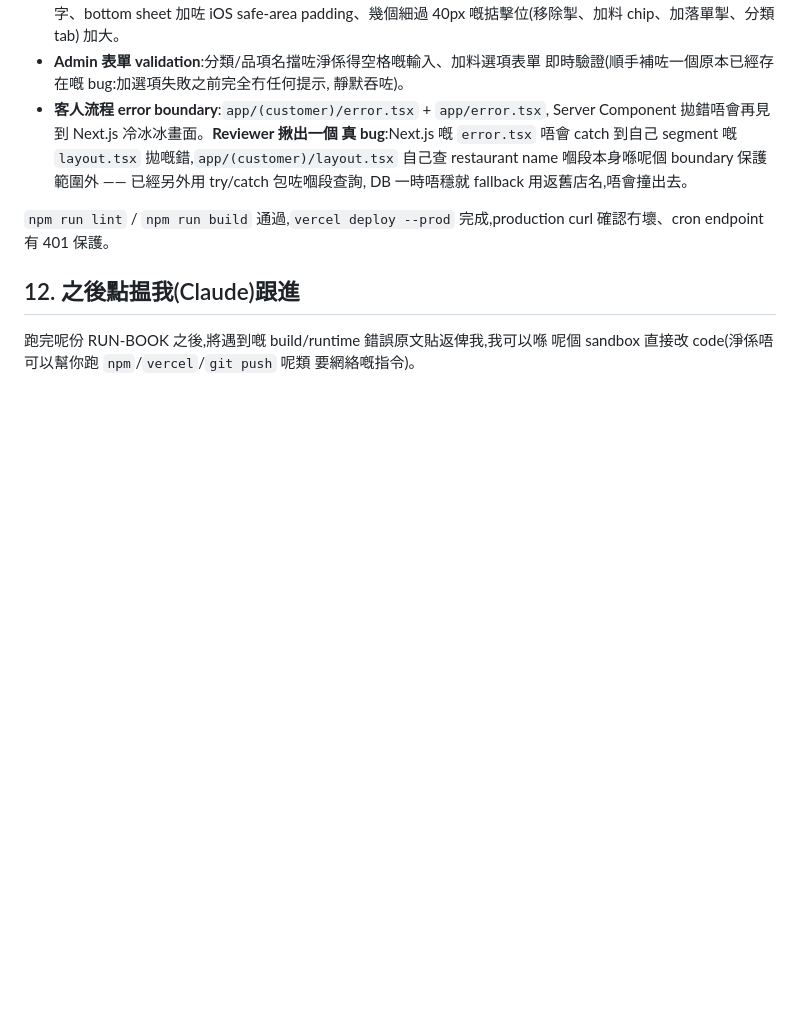
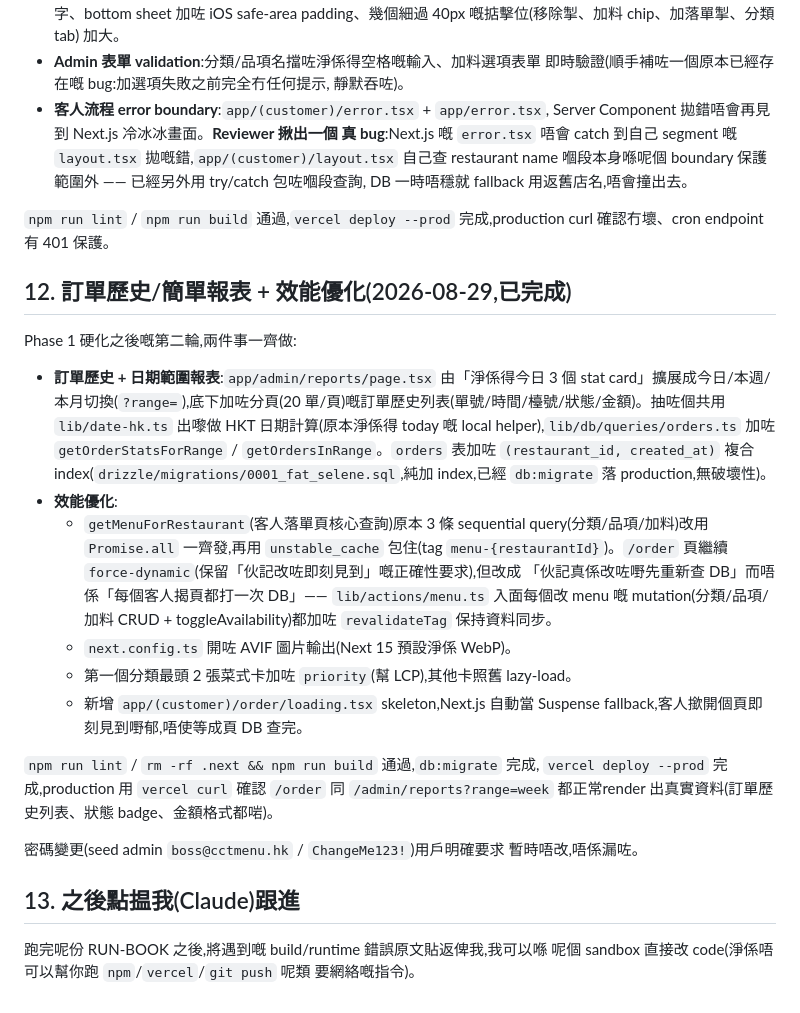
Before and after one commit to isaaccwb/Cha_Chaan_Teng, a Markdown page: RUN-BOOK.md, the part around the change. Drawn GitHub-style; blank space fills up the shorter version.

Commit message:
RUN-BOOK: record order-history/reports + performance round

```diff
--- a/RUN-BOOK.md
+++ b/RUN-BOOK.md
@@ -223,7 +223,41 @@ git push -u origin v1-nextjs-rewrite   # V1 rewrite,建議開 PR 畀自己 revie
 `npm run lint` / `npm run build` 通過,`vercel deploy --prod` 完成,production
 curl 確認冇壞、cron endpoint 有 401 保護。
 
-## 12. 之後點揾我(Claude)跟進
+## 12. 訂單歷史/簡單報表 + 效能優化(2026-08-29,已完成)
+
+Phase 1 硬化之後嘅第二輪,兩件事一齊做:
+
+- **訂單歷史 + 日期範圍報表**:`app/admin/reports/page.tsx` 由「淨係得今日
+  3 個 stat card」擴展成今日/本週/本月切換(`?range=`),底下加咗分頁(20
+  單/頁)嘅訂單歷史列表(單號/時間/檯號/狀態/金額)。抽咗個共用
+  `lib/date-hk.ts` 出嚟做 HKT 日期計算(原本淨係得 today 嘅 local
+  helper),`lib/db/queries/orders.ts` 加咗 `getOrderStatsForRange` /
+  `getOrdersInRange`。`orders` 表加咗 `(restaurant_id, created_at)` 複合
+  index(`drizzle/migrations/0001_fat_selene.sql`,純加 index,已經
+  `db:migrate` 落 production,無破壞性)。
+- **效能優化**:
+  - `getMenuForRestaurant`(客人落單頁核心查詢)原本 3 條 sequential
+    query(分類/品項/加料)改用 `Promise.all` 一齊發,再用
+    `unstable_cache` 包住(tag `menu-{restaurantId}`)。`/order` 頁繼續
+    `force-dynamic`(保留「伙記改咗即刻見到」嘅正確性要求),但改成
+    「伙記真係改咗嘢先重新查 DB」而唔係「每個客人揭頁都打一次 DB」——
+    `lib/actions/menu.ts` 入面每個改 menu 嘅 mutation(分類/品項/加料
+    CRUD + toggleAvailability)都加咗 `revalidateTag` 保持資料同步。
+  - `next.config.ts` 開咗 AVIF 圖片輸出(Next 15 預設淨係 WebP)。
+  - 第一個分類最頭 2 張菜式卡加咗 `priority`(幫 LCP),其他卡照舊
+    lazy-load。
+  - 新增 `app/(customer)/order/loading.tsx` skeleton,Next.js 自動當
+    Suspense fallback,客人撳開個頁即刻見到嘢郁,唔使等成頁 DB 查完。
+
+`npm run lint` / `rm -rf .next && npm run build` 通過,`db:migrate` 完成,
+`vercel deploy --prod` 完成,production 用 `vercel curl` 確認 `/order` 同
+`/admin/reports?range=week` 都正常render 出真實資料(訂單歷史列表、狀態
+badge、金額格式都啱)。
+
+密碼變更(seed admin `boss@cctmenu.hk` / `ChangeMe123!`)用戶明確要求
+暫時唔改,唔係漏咗。
+
+## 13. 之後點揾我(Claude)跟進
 
 跑完呢份 RUN-BOOK 之後,將遇到嘅 build/runtime 錯誤原文貼返俾我,我可以喺
 呢個 sandbox 直接改 code(淨係唔可以幫你跑 `npm`/`vercel`/`git push` 呢類
```
